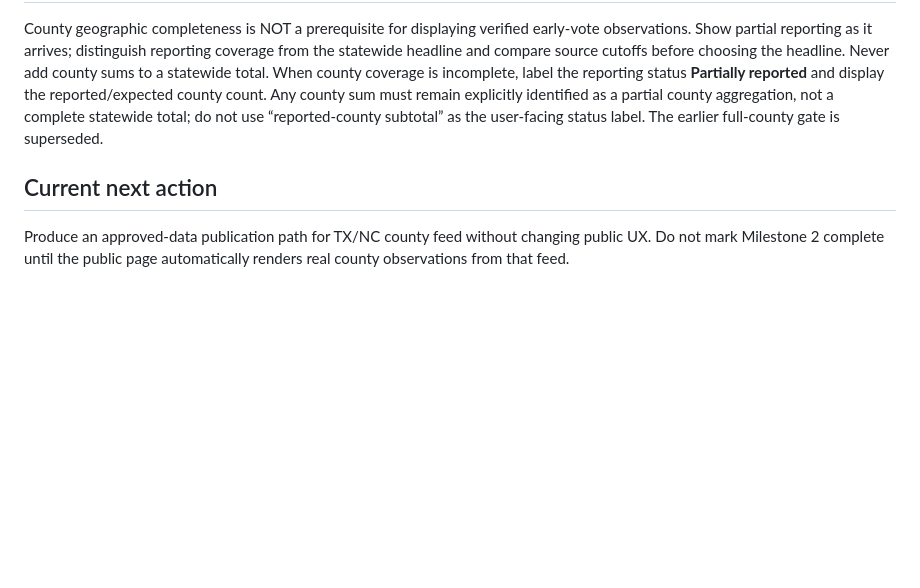
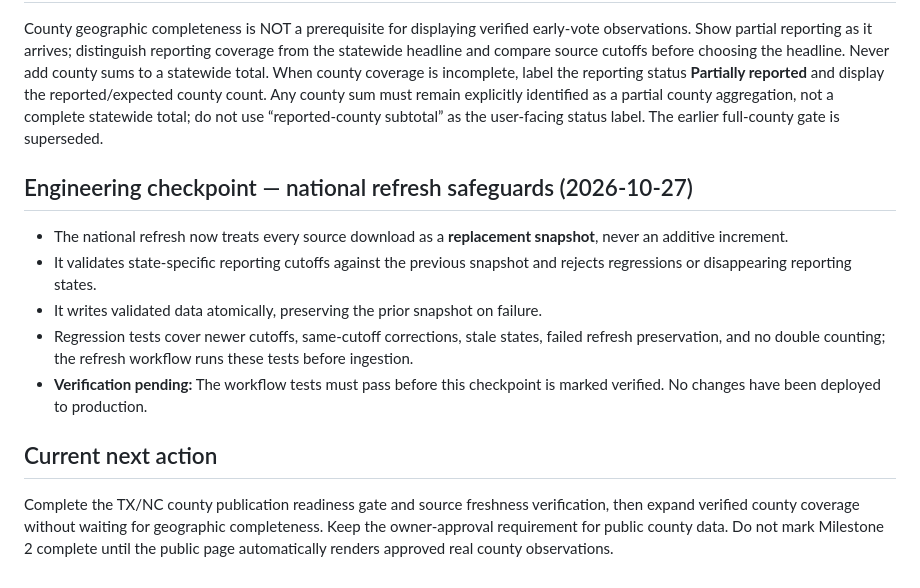
Before and after one commit to TylerOnTheHill/Election-Night-3D-Test, a Markdown page: docs/v7-2-milestone-roadmap.md, the part around the change. Rendered like a GitHub page; blank space fills up the shorter version.

Commit message:
docs: record concrete data freshness milestone and remaining county publication gate

```diff
--- a/docs/v7-2-milestone-roadmap.md
+++ b/docs/v7-2-milestone-roadmap.md
@@ -36,5 +36,12 @@ Status: active development on `feature/v7-2-national-county-data`. Production `m
 ## Reporting freshness rule (owner correction, 2026-10-27)
 County geographic completeness is NOT a prerequisite for displaying verified early-vote observations. Show partial reporting as it arrives; distinguish reporting coverage from the statewide headline and compare source cutoffs before choosing the headline. Never add county sums to a statewide total. When county coverage is incomplete, label the reporting status **Partially reported** and display the reported/expected county count. Any county sum must remain explicitly identified as a partial county aggregation, not a complete statewide total; do not use “reported-county subtotal” as the user-facing status label. The earlier full-county gate is superseded.
 
+## Engineering checkpoint — national refresh safeguards (2026-10-27)
+- The national refresh now treats every source download as a **replacement snapshot**, never an additive increment.
+- It validates state-specific reporting cutoffs against the previous snapshot and rejects regressions or disappearing reporting states.
+- It writes validated data atomically, preserving the prior snapshot on failure.
+- Regression tests cover newer cutoffs, same-cutoff corrections, stale states, failed refresh preservation, and no double counting; the refresh workflow runs these tests before ingestion.
+- **Verification pending:** The workflow tests must pass before this checkpoint is marked verified. No changes have been deployed to production.
+
 ## Current next action
-Produce an approved-data publication path for TX/NC county feed without changing public UX. Do not mark Milestone 2 complete until the public page automatically renders real county observations from that feed.
+Complete the TX/NC county publication readiness gate and source freshness verification, then expand verified county coverage without waiting for geographic completeness. Keep the owner-approval requirement for public county data. Do not mark Milestone 2 complete until the public page automatically renders approved real county observations.
```
